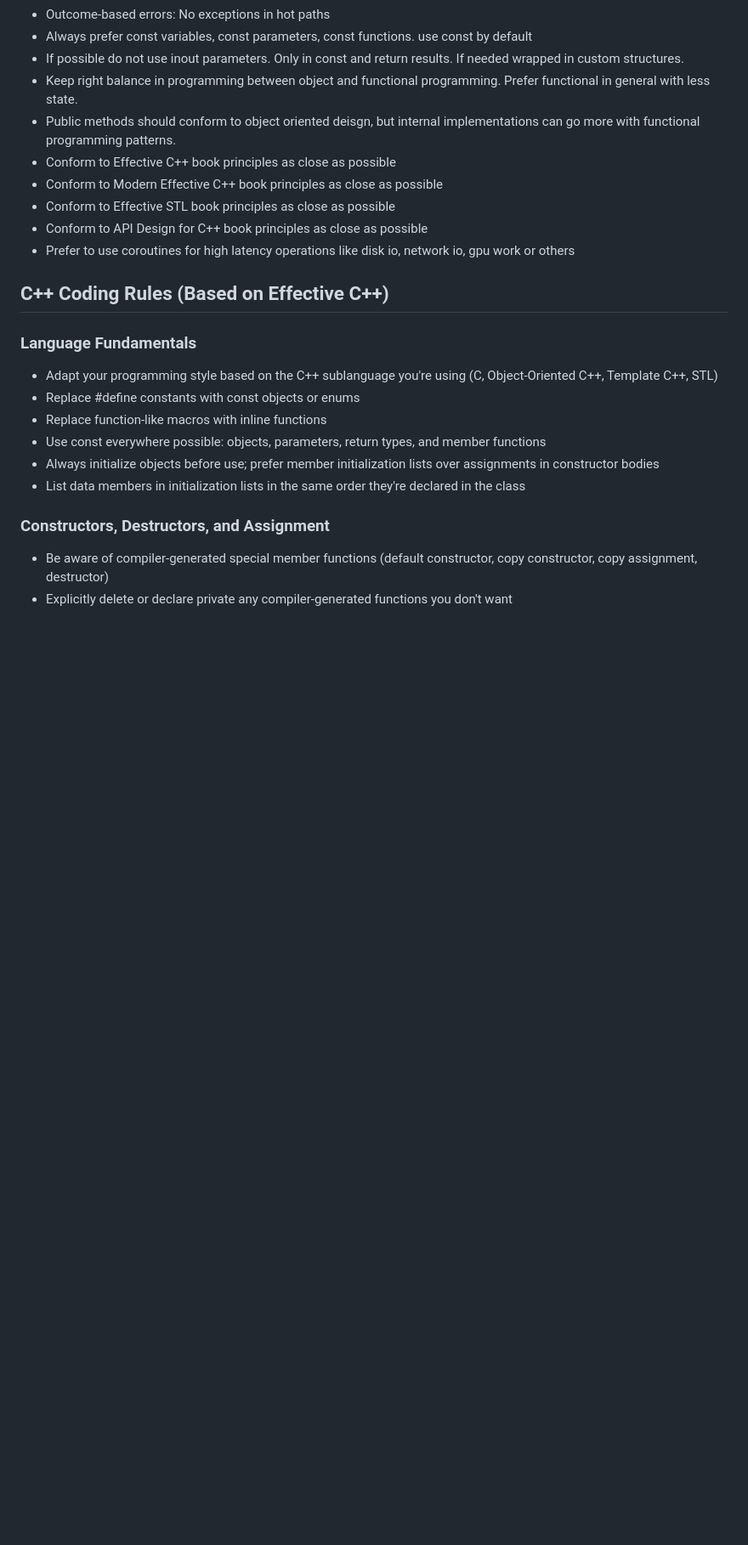
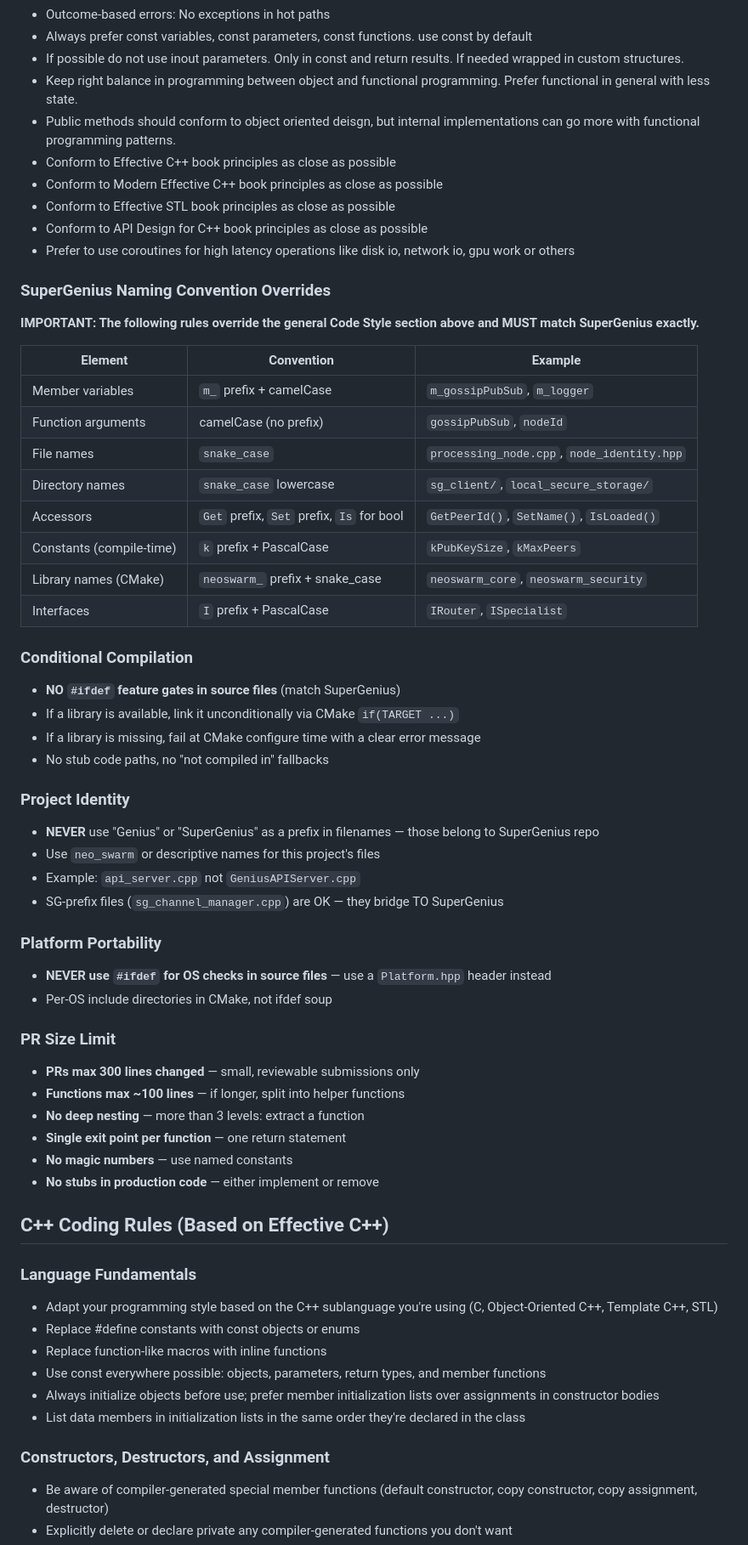
Before and after one commit to GeniusVentures/GNUS-NEO-SWARM, a Markdown page: CLAUDE.md, the part around one of its changes. Shown at 85% size. GitHub-like rendering; blank space fills up the shorter version.

Commit message:
docs: update CLAUDE.md coding standards and add refactor roadmap

```diff
--- a/CLAUDE.md
+++ b/CLAUDE.md
@@ -119,6 +122,44 @@ ninja
 - Conform to Effective STL book principles as close as possible
 - Conform to API Design for C++ book principles as close as possible
 - Prefer to use coroutines for high latency operations like disk io, network io, gpu work or others
+
+### SuperGenius Naming Convention Overrides
+**IMPORTANT: The following rules override the general Code Style section above and MUST match SuperGenius exactly.**
+
+| Element | Convention | Example |
+|---------|-----------|---------|
+| Member variables | `m_` prefix + camelCase | `m_gossipPubSub`, `m_logger` |
+| Function arguments | camelCase (no prefix) | `gossipPubSub`, `nodeId` |
+| File names | `snake_case` | `processing_node.cpp`, `node_identity.hpp` |
+| Directory names | `snake_case` lowercase | `sg_client/`, `local_secure_storage/` |
+| Accessors | `Get` prefix, `Set` prefix, `Is` for bool | `GetPeerId()`, `SetName()`, `IsLoaded()` |
+| Constants (compile-time) | `k` prefix + PascalCase | `kPubKeySize`, `kMaxPeers` |
+| Library names (CMake) | `neoswarm_` prefix + snake_case | `neoswarm_core`, `neoswarm_security` |
+| Interfaces | `I` prefix + PascalCase | `IRouter`, `ISpecialist` |
+
+### Conditional Compilation
+- **NO `#ifdef` feature gates in source files** (match SuperGenius)
+- If a library is available, link it unconditionally via CMake `if(TARGET ...)`
+- If a library is missing, fail at CMake configure time with a clear error message
+- No stub code paths, no "not compiled in" fallbacks
+
+### Project Identity
+- **NEVER** use "Genius" or "SuperGenius" as a prefix in filenames — those belong to SuperGenius repo
+- Use `neo_swarm` or descriptive names for this project's files
+- Example: `api_server.cpp` not `GeniusAPIServer.cpp`
+- SG-prefix files (`sg_channel_manager.cpp`) are OK — they bridge TO SuperGenius
+
+### Platform Portability
+- **NEVER use `#ifdef` for OS checks in source files** — use a `Platform.hpp` header instead
+- Per-OS include directories in CMake, not ifdef soup
+
+### PR Size Limit
+- **PRs max 300 lines changed** — small, reviewable submissions only
+- **Functions max ~100 lines** — if longer, split into helper functions
+- **No deep nesting** — more than 3 levels: extract a function
+- **Single exit point per function** — one return statement
+- **No magic numbers** — use named constants
+- **No stubs in production code** — either implement or remove
 
 ## C++ Coding Rules (Based on Effective C++)
 
```
Also changed, not shown: other parts of CLAUDE.md (+3 -0 lines), .planning/REFACTOR_ROADMAP.md (added, +215 -0 lines).
